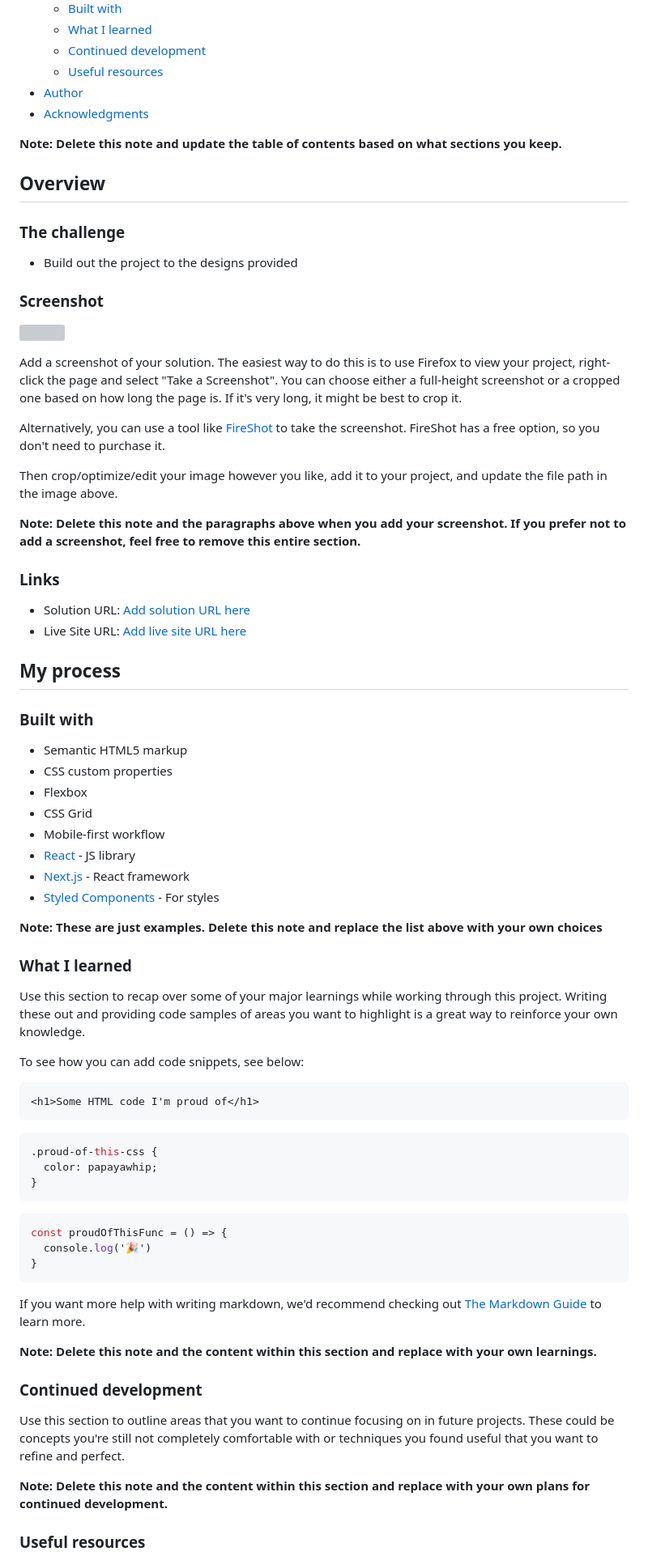
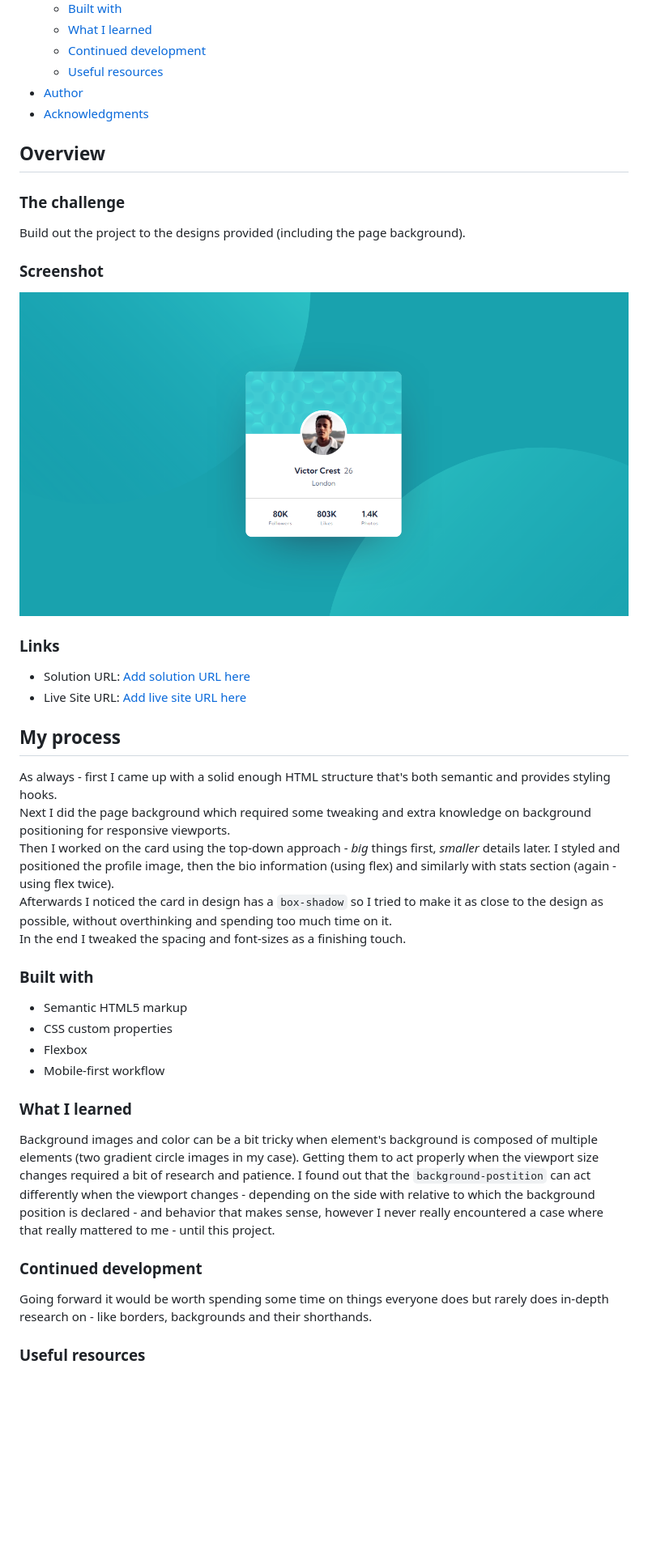
Before and after one commit to marisudris/frontend-mentor-profile-card-component, a Markdown page: README.md, the part around the change printed below. Shown: that part at 81% size. Drawn GitHub-style; pictures changed too: design/my-solution.png (added); blank space fills up the shorter version; grey boxes are pictures that could not be loaded.

Commit message:
Finish README

````diff
--- a/README.md
+++ b/README.md
@@ -16,25 +16,15 @@ This is a solution to the [Profile card component challenge on Frontend Mentor](
 - [Author](#author)
 - [Acknowledgments](#acknowledgments)
 
-**Note: Delete this note and update the table of contents based on what sections you keep.**
-
 ## Overview
 
 ### The challenge
 
-- Build out the project to the designs provided
+Build out the project to the designs provided (including the page background).
 
 ### Screenshot
 
-![](./screenshot.jpg)
-
-Add a screenshot of your solution. The easiest way to do this is to use Firefox to view your project, right-click the page and select "Take a Screenshot". You can choose either a full-height screenshot or a cropped one based on how long the page is. If it's very long, it might be best to crop it.
-
-Alternatively, you can use a tool like [FireShot](https://getfireshot.com/) to take the screenshot. FireShot has a free option, so you don't need to purchase it.
-
-Then crop/optimize/edit your image however you like, add it to your project, and update the file path in the image above.
-
-**Note: Delete this note and the paragraphs above when you add your screenshot. If you prefer not to add a screenshot, feel free to remove this entire section.**
+![](./design/my-solution.png)
 
 ### Links
 
@@ -43,48 +33,31 @@ Then crop/optimize/edit your image however you like, add it to your project, and
 
 ## My process
 
+As always - first I came up with a solid enough HTML structure that's both semantic and provides styling hooks.
+Next I did the page background which required some tweaking and extra knowledge on background positioning for responsive viewports.
+Then I worked on the card using the top-down approach - _big_ things first, *smaller* details later.
+I styled and positioned the profile image, then the bio information (using flex) and similarly with stats section (again - using flex twice).
+Afterwards I noticed the card in design has a `box-shadow` so I tried to make it as close to the design as possible, without
+overthinking and spending too much time on it.
+In the end I tweaked the spacing and font-sizes as a finishing touch.
+
 ### Built with
 
 - Semantic HTML5 markup
 - CSS custom properties
 - Flexbox
-- CSS Grid
 - Mobile-first workflow
-- [React](https://reactjs.org/) - JS library
-- [Next.js](https://nextjs.org/) - React framework
-- [Styled Components](https://styled-components.com/) - For styles
-
-**Note: These are just examples. Delete this note and replace the list above with your own choices**
 
 ### What I learned
 
-Use this section to recap over some of your major learnings while working through this project. Writing these out and providing code samples of areas you want to highlight is a great way to reinforce your own knowledge.
-
-To see how you can add code snippets, see below:
-
-```html
-<h1>Some HTML code I'm proud of</h1>
-```
-```css
-.proud-of-this-css {
-  color: papayawhip;
-}
-```
-```js
-const proudOfThisFunc = () => {
-  console.log('🎉')
-}
-```
-
-If you want more help with writing markdown, we'd recommend checking out [The Markdown Guide](https://www.markdownguide.org/) to learn more.
-
-**Note: Delete this note and the content within this section and replace with your own learnings.**
+Background images and color can be a bit tricky when element's background is composed of multiple elements (two gradient circle images in my case).
+Getting them to act properly when the viewport size changes required a bit of research and patience.
+I found out that the `background-postition` can act differently when the viewport changes - depending on the side with relative to which the background position is declared  - and behavior that makes sense, however I never really encountered a case where that really mattered to me - until this project.
 
 ### Continued development
 
-Use this section to outline areas that you want to continue focusing on in future projects. These could be concepts you're still not completely comfortable with or techniques you found useful that you want to refine and perfect.
-
-**Note: Delete this note and the content within this section and replace with your own plans for continued development.**
+Going forward it would be worth spending some time on things everyone does but rarely does in-depth research
+on - like borders, backgrounds and their shorthands.
 
 ### Useful resources
 
````
Also changed, not shown: other parts of README.md (+3 -15 lines).
